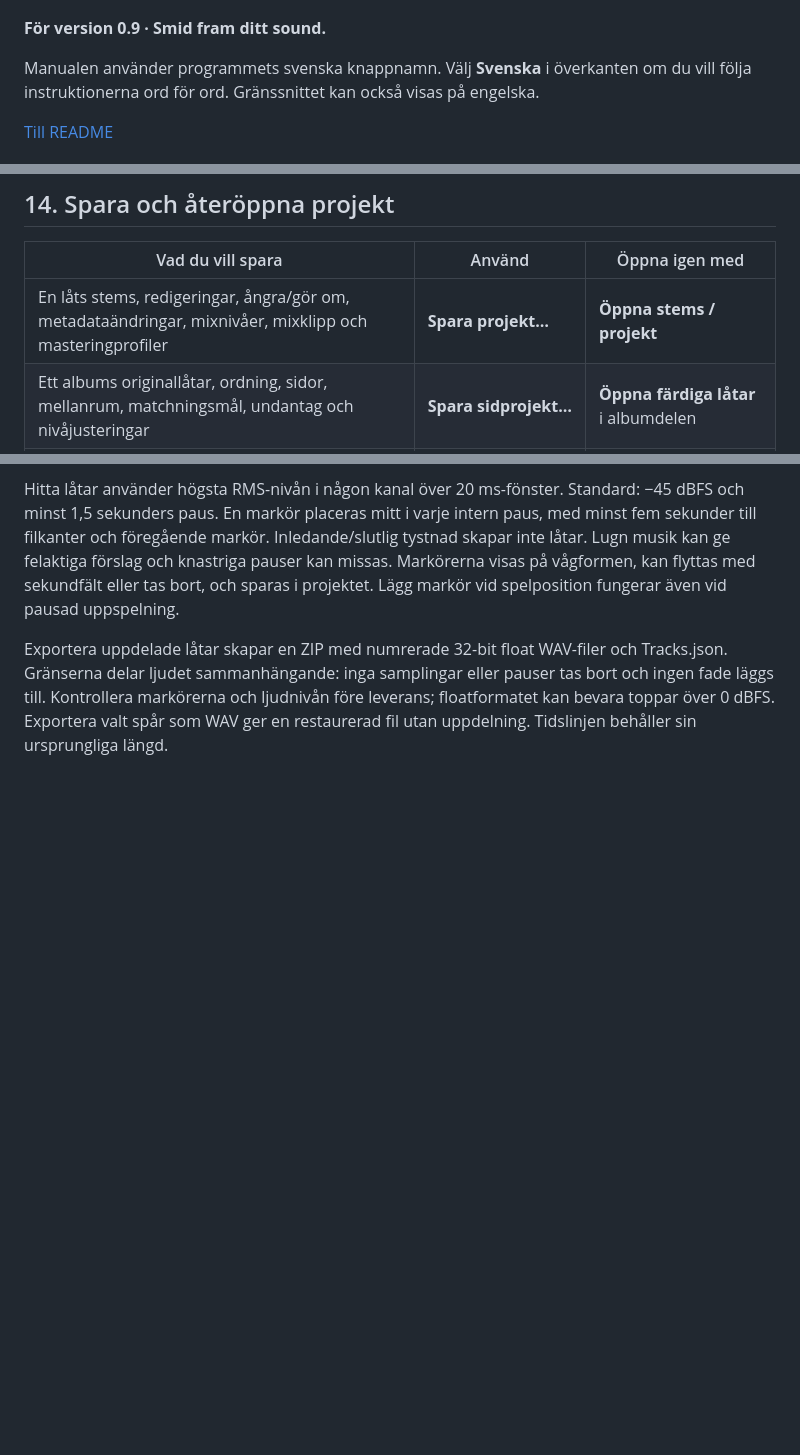
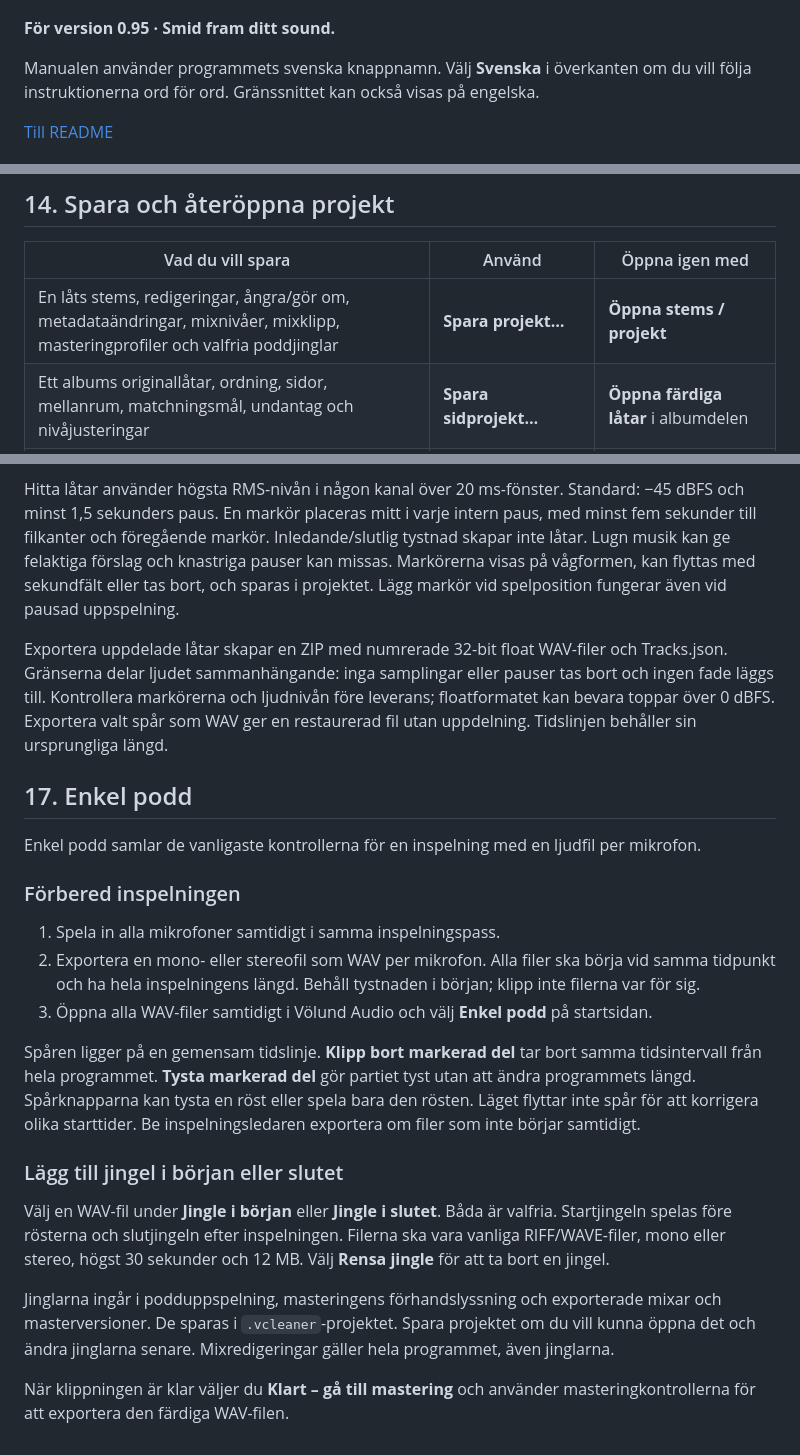
Before and after one commit to Morrberg/Volund-Audio, a Markdown page: docs/MANUAL.sv.md, 3 parts joined by grey strips. Drawn GitHub-style; blank space fills up the shorter version.

Commit message:
Update Swedish manual for Völund 0.95 podcast workflow

```diff
--- a/docs/MANUAL.sv.md
+++ b/docs/MANUAL.sv.md
@@ -2,7 +2,7 @@
 
 <p align="center"><img src="../assets/volund-emblem.jpg" width="360" alt="Vingad Völund-symbol i antik brons"></p>
 
-**För version 0.9 · Smid fram ditt sound.**
+**För version 0.95 · Smid fram ditt sound.**
 
 Manualen använder programmets svenska knappnamn. Välj **Svenska** i överkanten om du vill följa instruktionerna ord för ord. Gränssnittet kan också visas på engelska.
 
@@ -331,7 +332,7 @@ Använd respektive vinyl- eller kassettversion som underlag och stäm av format
 
 | Vad du vill spara | Använd | Öppna igen med |
 |---|---|---|
-| En låts stems, redigeringar, ångra/gör om, metadataändringar, mixnivåer, mixklipp och masteringprofiler | **Spara projekt…** | **Öppna stems / projekt** |
+| En låts stems, redigeringar, ångra/gör om, metadataändringar, mixnivåer, mixklipp, masteringprofiler och valfria poddjinglar | **Spara projekt…** | **Öppna stems / projekt** |
 | Ett albums originallåtar, ordning, sidor, mellanrum, matchningsmål, undantag och nivåjusteringar | **Spara sidprojekt…** | **Öppna färdiga låtar** i albumdelen |
 | En färdig ljudfil för ett annat program eller en mottagare | Respektive WAV- eller ZIP-export | Importera ljudfilen där den ska användas |
 
@@ -429,3 +430,25 @@ De-rumble är ett fjärde ordningens Butterworth-högpass (24 dB/oktav), uppbygg
 Hitta låtar använder högsta RMS-nivån i någon kanal över 20 ms-fönster. Standard: −45 dBFS och minst 1,5 sekunders paus. En markör placeras mitt i varje intern paus, med minst fem sekunder till filkanter och föregående markör. Inledande/slutlig tystnad skapar inte låtar. Lugn musik kan ge felaktiga förslag och knastriga pauser kan missas. Markörerna visas på vågformen, kan flyttas med sekundfält eller tas bort, och sparas i projektet. Lägg markör vid spelposition fungerar även vid pausad uppspelning.
 
 Exportera uppdelade låtar skapar en ZIP med numrerade 32-bit float WAV-filer och Tracks.json. Gränserna delar ljudet sammanhängande: inga samplingar eller pauser tas bort och ingen fade läggs till. Kontrollera markörerna och ljudnivån före leverans; floatformatet kan bevara toppar över 0 dBFS. Exportera valt spår som WAV ger en restaurerad fil utan uppdelning. Tidslinjen behåller sin ursprungliga längd.
+
+
+<a id="enkel-podd"></a>
+## 17. Enkel podd
+
+Enkel podd samlar de vanligaste kontrollerna för en inspelning med en ljudfil per mikrofon.
+
+### Förbered inspelningen
+
+1. Spela in alla mikrofoner samtidigt i samma inspelningspass.
+2. Exportera en mono- eller stereofil som WAV per mikrofon. Alla filer ska börja vid samma tidpunkt och ha hela inspelningens längd. Behåll tystnaden i början; klipp inte filerna var för sig.
+3. Öppna alla WAV-filer samtidigt i Völund Audio och välj **Enkel podd** på startsidan.
+
+Spåren ligger på en gemensam tidslinje. **Klipp bort markerad del** tar bort samma tidsintervall från hela programmet. **Tysta markerad del** gör partiet tyst utan att ändra programmets längd. Spårknapparna kan tysta en röst eller spela bara den rösten. Läget flyttar inte spår för att korrigera olika starttider. Be inspelningsledaren exportera om filer som inte börjar samtidigt.
+
+### Lägg till jingel i början eller slutet
+
+Välj en WAV-fil under **Jingle i början** eller **Jingle i slutet**. Båda är valfria. Startjingeln spelas före rösterna och slutjingeln efter inspelningen. Filerna ska vara vanliga RIFF/WAVE-filer, mono eller stereo, högst 30 sekunder och 12 MB. Välj **Rensa jingle** för att ta bort en jingel.
+
+Jinglarna ingår i podduppspelning, masteringens förhandslyssning och exporterade mixar och masterversioner. De sparas i <code>.vcleaner</code>-projektet. Spara projektet om du vill kunna öppna det och ändra jinglarna senare. Mixredigeringar gäller hela programmet, även jinglarna.
+
+När klippningen är klar väljer du **Klart – gå till mastering** och använder masteringkontrollerna för att exportera den färdiga WAV-filen.
```
Also changed, not shown: other parts of docs/MANUAL.sv.md (+3 -2 lines).
